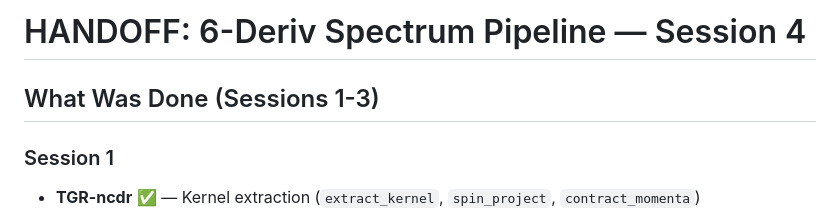
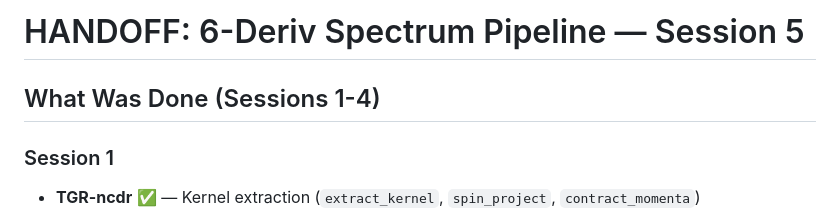
Before and after one commit to tobiasosborne/TensorGR.jl, a Markdown page: HANDOFF-next-session.md, the part around one of its changes. Rendered like a GitHub page.

```diff
--- a/HANDOFF-next-session.md
+++ b/HANDOFF-next-session.md
@@ -1,6 +1,6 @@
-# HANDOFF: 6-Deriv Spectrum Pipeline — Session 4
+# HANDOFF: 6-Deriv Spectrum Pipeline — Session 5
 
-## What Was Done (Sessions 1-3)
+## What Was Done (Sessions 1-4)
 
 ### Session 1
 - **TGR-ncdr** ✅ — Kernel extraction (`extract_kernel`, `spin_project`, `contract_momenta`)
```
Also changed, not shown: other parts of HANDOFF-next-session.md (+109 -42 lines).
